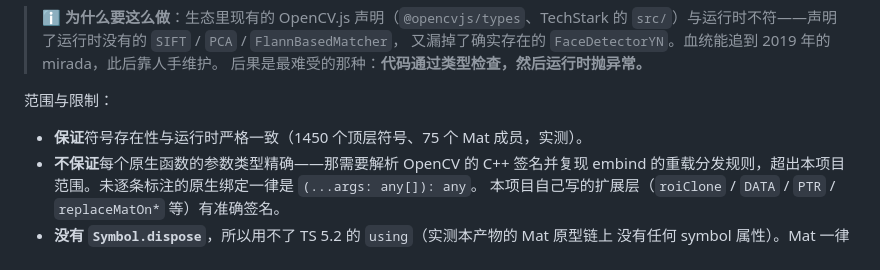
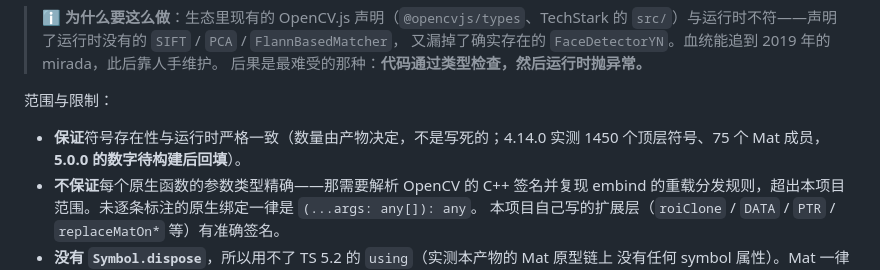
Before and after one commit to haoking/opencvjs, a Markdown page: README.md, the part around the change. Drawn GitHub-style.

Commit message:
Stop asserting a 4.14.0 symbol count under a 5.0.0 baseline
README 的「符号存在性与运行时严格一致」那条写死了 1450 / 75。这两个数字是
4.14.0 产物的实测值，而基线已改为 5.0.0、dist/ 尚未重建 —— 留着就是一句
等着变假的话。改为说明数量由产物决定，并标注 5.0.0 的数字待构建后回填。

Co-Authored-By: Claude Opus 5 (1M context) <noreply@anthropic.com>
Claude-Session: https://claude.ai/code/session_01LKqHxupGe7q6bByjWsJW2T

```diff
--- a/README.md
+++ b/README.md
@@ -341,7 +341,8 @@ const data: Float32Array = roi.data32F;
 
 范围与限制：
 
-- **保证**符号存在性与运行时严格一致（1450 个顶层符号、75 个 Mat 成员，实测）。
+- **保证**符号存在性与运行时严格一致（数量由产物决定，不是写死的；4.14.0 实测
+  1450 个顶层符号、75 个 Mat 成员，**5.0.0 的数字待构建后回填**）。
 - **不保证**每个原生函数的参数类型精确——那需要解析 OpenCV 的 C++ 签名并复现 embind
   的重载分发规则，超出本项目范围。未逐条标注的原生绑定一律是 `(...args: any[]): any`。
   本项目自己写的扩展层（`roiClone` / `DATA` / `PTR` / `replaceMatOn*` 等）有准确签名。
```
